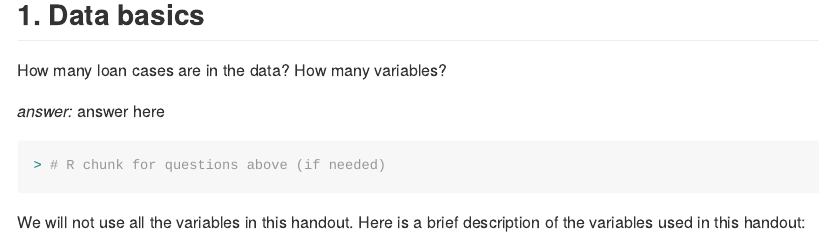
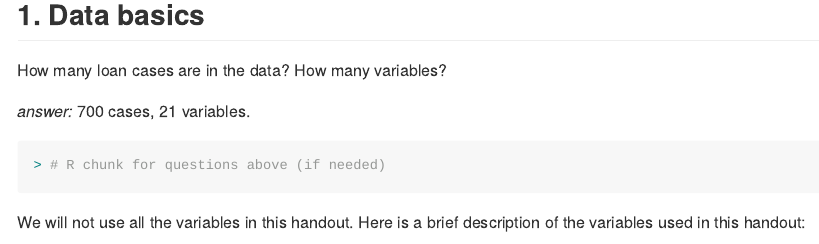
Before and after one commit to econ122/test1-dnichang, an R Markdown document (test-activity.Rmd): the page in a window 1100 px wide, from 1010 px down. Rendered offline with R 4.5, knitr and Pandoc, with nearby package versions; some code elsewhere in the file could not run offline.

Commit message:
Changed Q1 of the test-activity.Rmd file.

````diff
--- a/test-activity.Rmd
+++ b/test-activity.Rmd
@@ -27,7 +27,7 @@ str(loans)
 ## 1. Data basics
 How many loan cases are in the data? How many variables?
 
-*answer:* answer here
+*answer:* 700 cases, 21 variables.
 
 ```{r}
 # R chunk for questions above (if needed)
````
